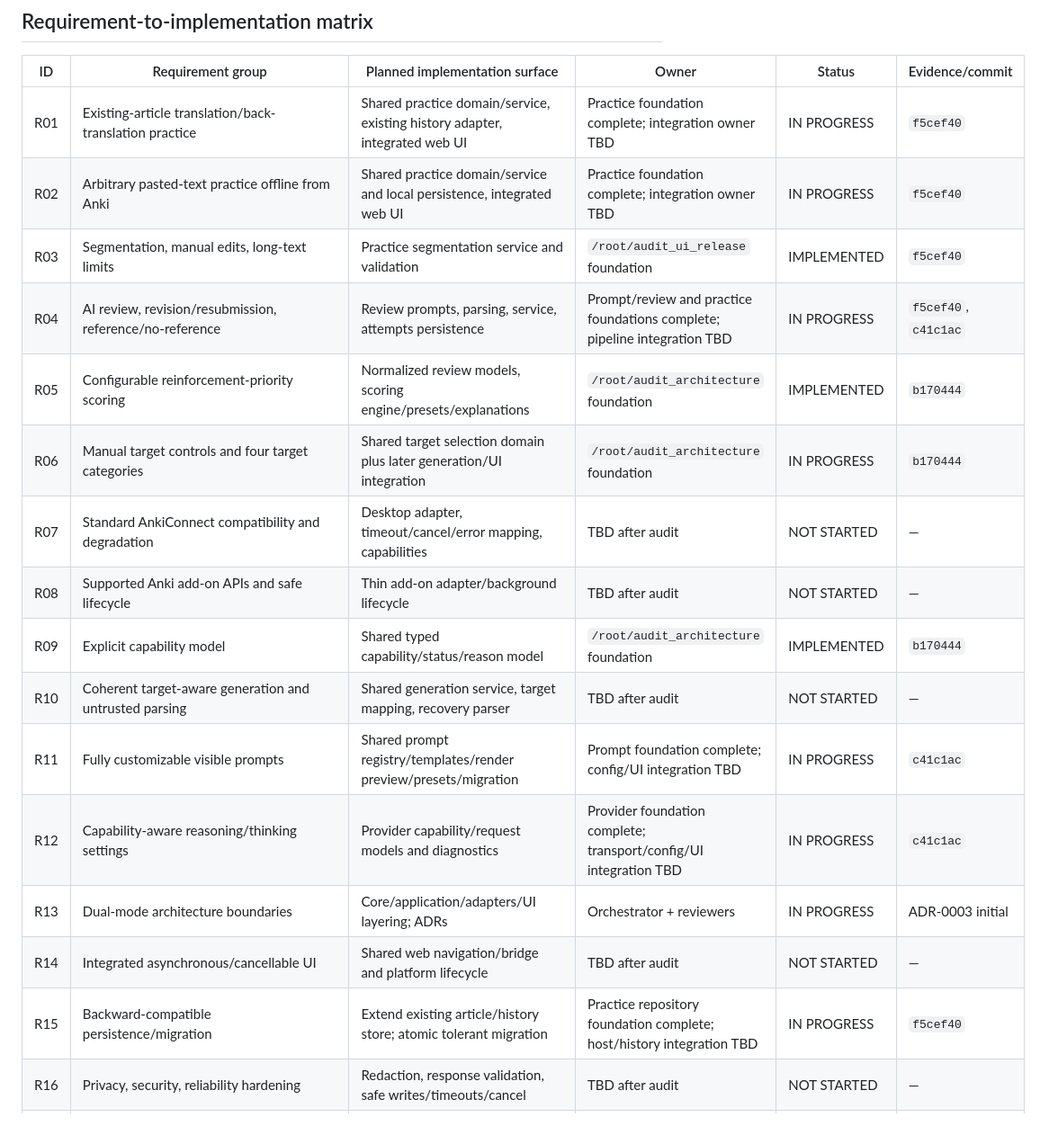
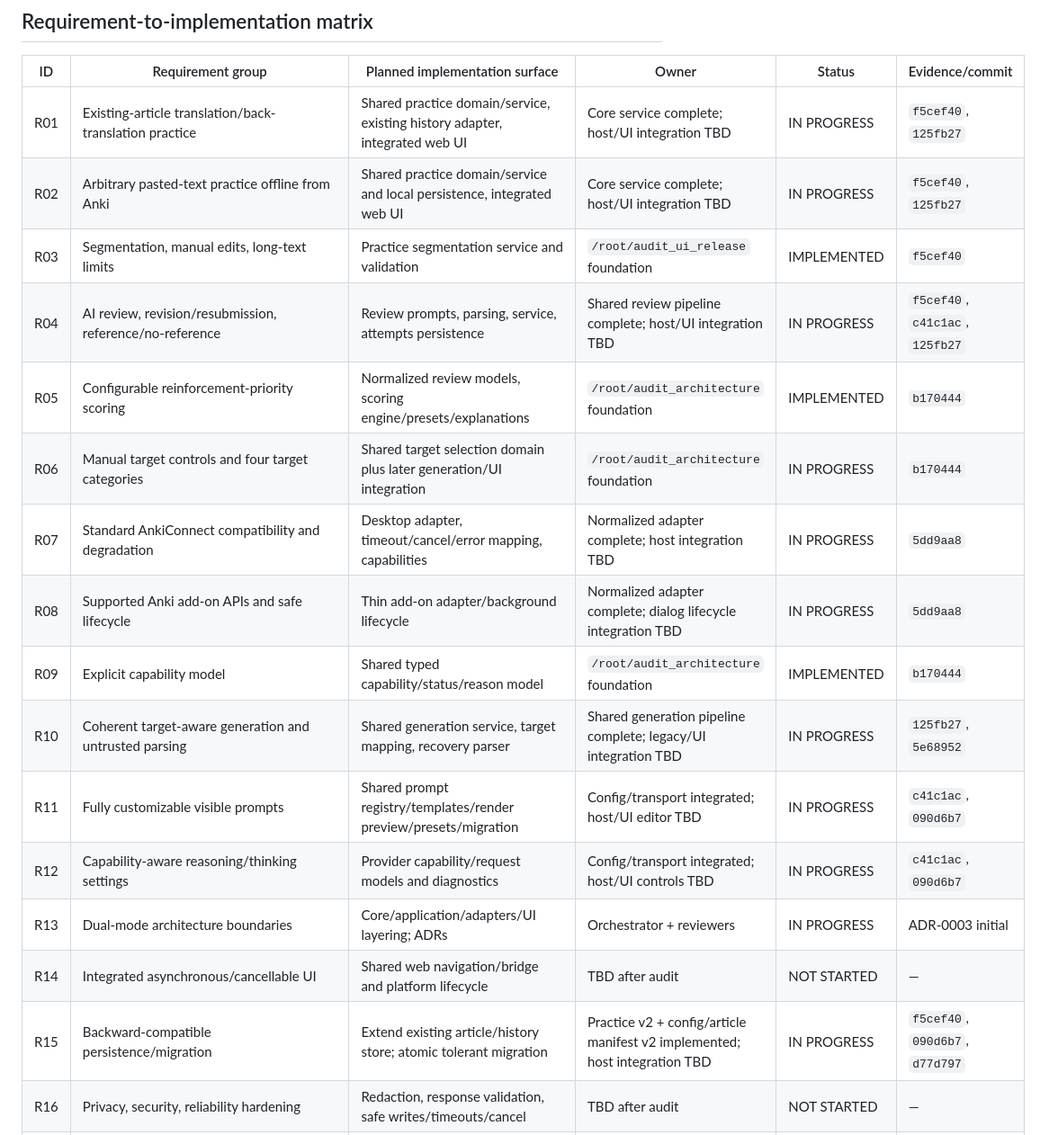
Before and after one commit to stors789/Daily-AI-Reading-Reinforcement, a Markdown page: .codex/DAIRR_RELEASE_TASKS.md, the part around one of its changes. Shown at 90% size. Rendered like a GitHub page.

Commit message:
docs: record service and adapter handoffs

```diff
--- a/.codex/DAIRR_RELEASE_TASKS.md
+++ b/.codex/DAIRR_RELEASE_TASKS.md
@@ -27,21 +27,21 @@ Status legend: `NOT STARTED`, `IN PROGRESS`, `BLOCKED`, `IMPLEMENTED`, `VERIFIED
 
 | ID | Requirement group | Planned implementation surface | Owner | Status | Evidence/commit |
 |---|---|---|---|---|---|
-| R01 | Existing-article translation/back-translation practice | Shared practice domain/service, existing history adapter, integrated web UI | Practice foundation complete; integration owner TBD | IN PROGRESS | `f5cef40` |
-| R02 | Arbitrary pasted-text practice offline from Anki | Shared practice domain/service and local persistence, integrated web UI | Practice foundation complete; integration owner TBD | IN PROGRESS | `f5cef40` |
+| R01 | Existing-article translation/back-translation practice | Shared practice domain/service, existing history adapter, integrated web UI | Core service complete; host/UI integration TBD | IN PROGRESS | `f5cef40`, `125fb27` |
+| R02 | Arbitrary pasted-text practice offline from Anki | Shared practice domain/service and local persistence, integrated web UI | Core service complete; host/UI integration TBD | IN PROGRESS | `f5cef40`, `125fb27` |
 | R03 | Segmentation, manual edits, long-text limits | Practice segmentation service and validation | `/root/audit_ui_release` foundation | IMPLEMENTED | `f5cef40` |
-| R04 | AI review, revision/resubmission, reference/no-reference | Review prompts, parsing, service, attempts persistence | Prompt/review and practice foundations complete; pipeline integration TBD | IN PROGRESS | `f5cef40`, `c41c1ac` |
+| R04 | AI review, revision/resubmission, reference/no-reference | Review prompts, parsing, service, attempts persistence | Shared review pipeline complete; host/UI integration TBD | IN PROGRESS | `f5cef40`, `c41c1ac`, `125fb27` |
 | R05 | Configurable reinforcement-priority scoring | Normalized review models, scoring engine/presets/explanations | `/root/audit_architecture` foundation | IMPLEMENTED | `b170444` |
 | R06 | Manual target controls and four target categories | Shared target selection domain plus later generation/UI integration | `/root/audit_architecture` foundation | IN PROGRESS | `b170444` |
-| R07 | Standard AnkiConnect compatibility and degradation | Desktop adapter, timeout/cancel/error mapping, capabilities | TBD after audit | NOT STARTED | — |
-| R08 | Supported Anki add-on APIs and safe lifecycle | Thin add-on adapter/background lifecycle | TBD after audit | NOT STARTED | — |
+| R07 | Standard AnkiConnect compatibility and degradation | Desktop adapter, timeout/cancel/error mapping, capabilities | Normalized adapter complete; host integration TBD | IN PROGRESS | `5dd9aa8` |
+| R08 | Supported Anki add-on APIs and safe lifecycle | Thin add-on adapter/background lifecycle | Normalized adapter complete; dialog lifecycle integration TBD | IN PROGRESS | `5dd9aa8` |
 | R09 | Explicit capability model | Shared typed capability/status/reason model | `/root/audit_architecture` foundation | IMPLEMENTED | `b170444` |
-| R10 | Coherent target-aware generation and untrusted parsing | Shared generation service, target mapping, recovery parser | TBD after audit | NOT STARTED | — |
-| R11 | Fully customizable visible prompts | Shared prompt registry/templates/render preview/presets/migration | Prompt foundation complete; config/UI integration TBD | IN PROGRESS | `c41c1ac` |
-| R12 | Capability-aware reasoning/thinking settings | Provider capability/request models and diagnostics | Provider foundation complete; transport/config/UI integration TBD | IN PROGRESS | `c41c1ac` |
+| R10 | Coherent target-aware generation and untrusted parsing | Shared generation service, target mapping, recovery parser | Shared generation pipeline complete; legacy/UI integration TBD | IN PROGRESS | `125fb27`, `5e68952` |
+| R11 | Fully customizable visible prompts | Shared prompt registry/templates/render preview/presets/migration | Config/transport integrated; host/UI editor TBD | IN PROGRESS | `c41c1ac`, `090d6b7` |
+| R12 | Capability-aware reasoning/thinking settings | Provider capability/request models and diagnostics | Config/transport integrated; host/UI controls TBD | IN PROGRESS | `c41c1ac`, `090d6b7` |
 | R13 | Dual-mode architecture boundaries | Core/application/adapters/UI layering; ADRs | Orchestrator + reviewers | IN PROGRESS | ADR-0003 initial |
 | R14 | Integrated asynchronous/cancellable UI | Shared web navigation/bridge and platform lifecycle | TBD after audit | NOT STARTED | — |
-| R15 | Backward-compatible persistence/migration | Extend existing article/history store; atomic tolerant migration | Practice repository foundation complete; host/history integration TBD | IN PROGRESS | `f5cef40` |
+| R15 | Backward-compatible persistence/migration | Extend existing article/history store; atomic tolerant migration | Practice v2 + config/article manifest v2 implemented; host integration TBD | IN PROGRESS | `f5cef40`, `090d6b7`, `d77d797` |
 | R16 | Privacy, security, reliability hardening | Redaction, response validation, safe writes/timeouts/cancel | TBD after audit | NOT STARTED | — |
 | R17 | Comprehensive automated/integration testing | Focused tests per unit plus full suite | All implementers + reviewers | NOT STARTED | — |
 | R18 | Documentation, release notes, manual verification | README/docs/changelog/release guide | TBD after audit | NOT STARTED | — |
```
Also changed, not shown: other parts of .codex/DAIRR_RELEASE_TASKS.md (+26 -0 lines).
